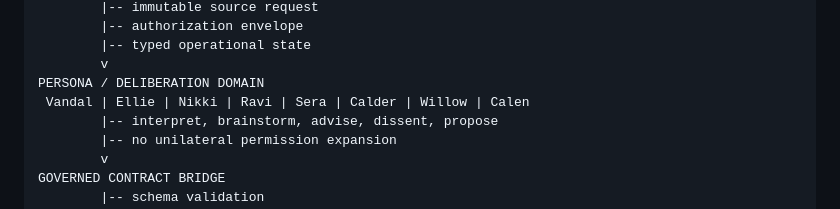
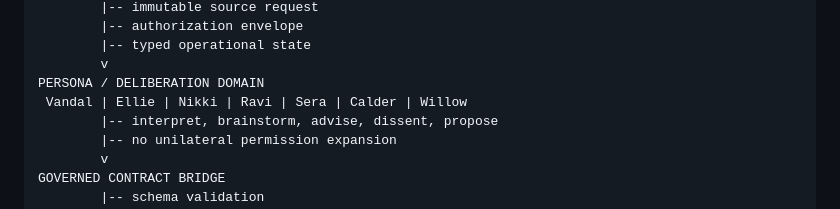
Before and after one commit to THerigstad/SecondSignal, a Markdown page: docs/research/research-to-architecture-2026-08.md, the part around the change. Drawn GitHub-style.

Commit message:
Trim the roster table in the research-to-architecture note

```diff
--- a/docs/research/research-to-architecture-2026-08.md
+++ b/docs/research/research-to-architecture-2026-08.md
@@ -754,7 +754,7 @@ INTENT & AUTHORIZATION COMPILER
         |-- typed operational state
         v
 PERSONA / DELIBERATION DOMAIN
- Vandal | Ellie | Nikki | Ravi | Sera | Calder | Willow | Calen
+ Vandal | Ellie | Nikki | Ravi | Sera | Calder | Willow
         |-- interpret, brainstorm, advise, dissent, propose
         |-- no unilateral permission expansion
         v
```
